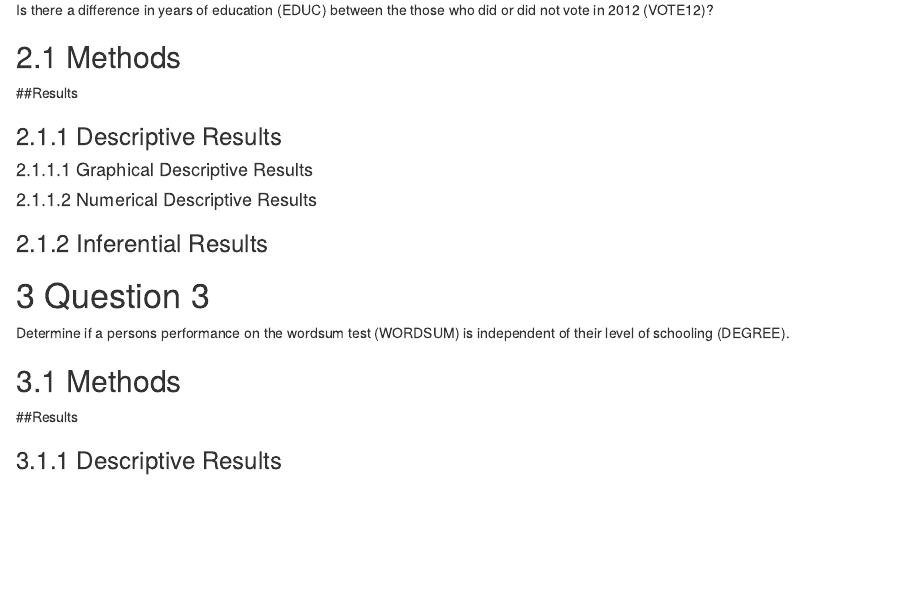
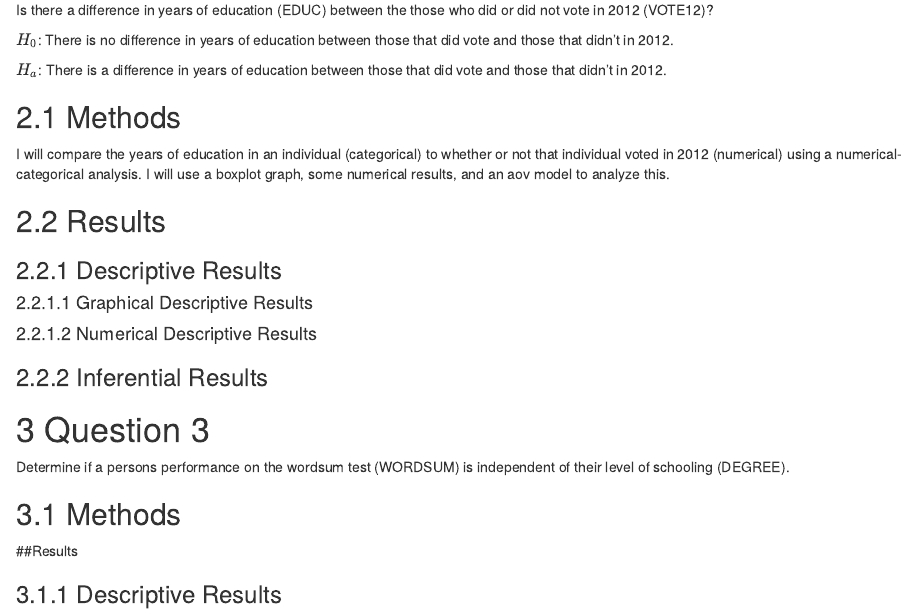
Before and after one commit to AVCDRK/GSS, an R Markdown document (gss2018.rmd): the page in a window 1100 px wide, from 840 px down before the commit and from 860 px down after it, so that both start at the same text. Rendered offline with R 4.5, knitr and Pandoc, with nearby package versions; some code elsewhere in the file could not run offline.

Commit message:
Q2 Initial

```diff
--- a/gss2018.rmd
+++ b/gss2018.rmd
@@ -55,11 +55,17 @@ First question - Is opinion on the death penalty (CAPPUN) independent of gun own
 
 Is there a difference in years of education (EDUC) between the those who did or did not vote in 2012 (VOTE12)?
 
+$H_0$: There is no difference in years of education between those that did vote and those that didn't in 2012.
+
+$H_a$: There is a difference in years of education between those that did vote and those that didn't in 2012.
+
 ## Methods
 
 <!--Decide on your methods:  use "variable analysis" or other appropriate descriptors.  Make sure to choose at least one graphical method and at least one numerical method.!-->
 
-##Results
+I will compare the years of education in an individual (categorical) to whether or not that individual voted in 2012 (numerical) using a numerical-categorical analysis. I will use a boxplot graph, some numerical results,  and an aov model to analyze this.
+
+## Results
 
 <!--Divide this section into two sub-sections:  One for your descriptive  results and one for your inferential results.!-->
 
```
